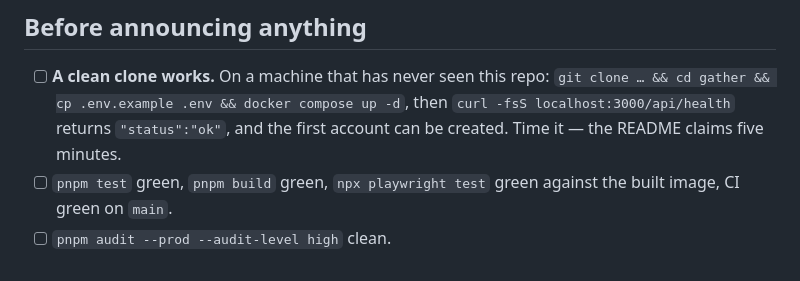
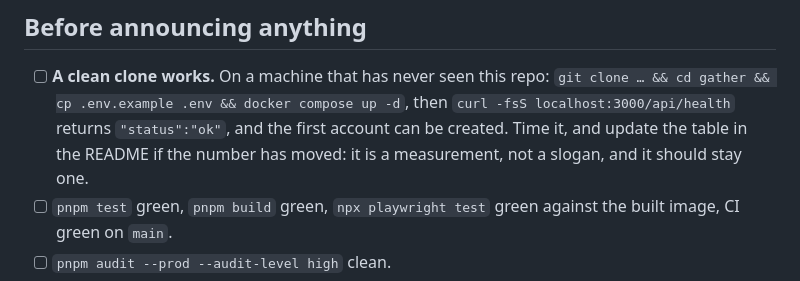
Before and after one commit to seziro-team/gather, a Markdown page: docs/launch-checklist.md, the part around the change. GitHub-like rendering.

```diff
--- a/docs/launch-checklist.md
+++ b/docs/launch-checklist.md
@@ -8,7 +8,8 @@ checklist because "we'll remember" is how a launch goes out with a broken quicks
 - [ ] **A clean clone works.** On a machine that has never seen this repo:
       `git clone … && cd gather && cp .env.example .env && docker compose up -d`, then
       `curl -fsS localhost:3000/api/health` returns `"status":"ok"`, and the first account
-      can be created. Time it — the README claims five minutes.
+      can be created. Time it, and update the table in the README if the number has moved:
+      it is a measurement, not a slogan, and it should stay one.
 - [ ] `pnpm test` green, `pnpm build` green, `npx playwright test` green against the built
       image, CI green on `main`.
 - [ ] `pnpm audit --prod --audit-level high` clean.
```
Also changed, not shown: README.md (+11 -0 lines), progress.md (+17 -0 lines).
